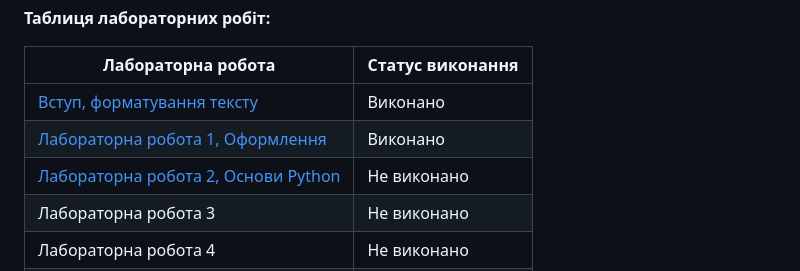
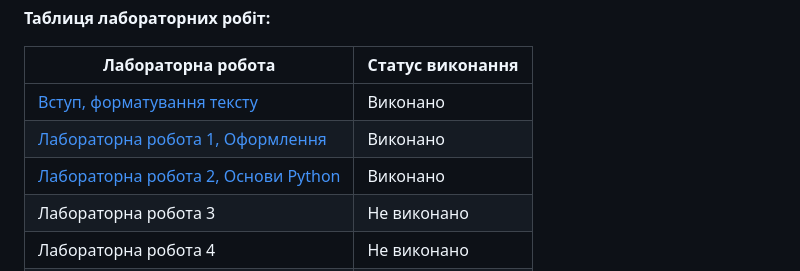
Before and after one commit to BobasB/2023_tk42_oop, a Markdown page: README.md, the part around the change. Rendered like a GitHub page.

```diff
--- a/README.md
+++ b/README.md
@@ -21,9 +21,9 @@
 
 | Лабораторна робота | Статус виконання |
 |--------------------|------------------|
-| [Вступ, форматування тексту](init/README.md) | Виконано    |
-| [Лабораторна робота 1, Оформлення](1_lab/README.md) | Виконано    |
-| [Лабораторна робота 2, Основи Python](2_lab/README.md) | Не виконано |
+| [Вступ, форматування тексту](init/README.md)           | Виконано  |
+| [Лабораторна робота 1, Оформлення](1_lab/README.md)    | Виконано  |
+| [Лабораторна робота 2, Основи Python](2_lab/README.md) | Виконано  |
 | Лабораторна робота 3 | Не виконано |
 | Лабораторна робота 4 | Не виконано |
 | Лабораторна робота 5 | Не виконано |
```
Also changed, not shown: 2_lab/README.md (+10 -20 lines), 2_lab/1.png (added), 2 other files.
